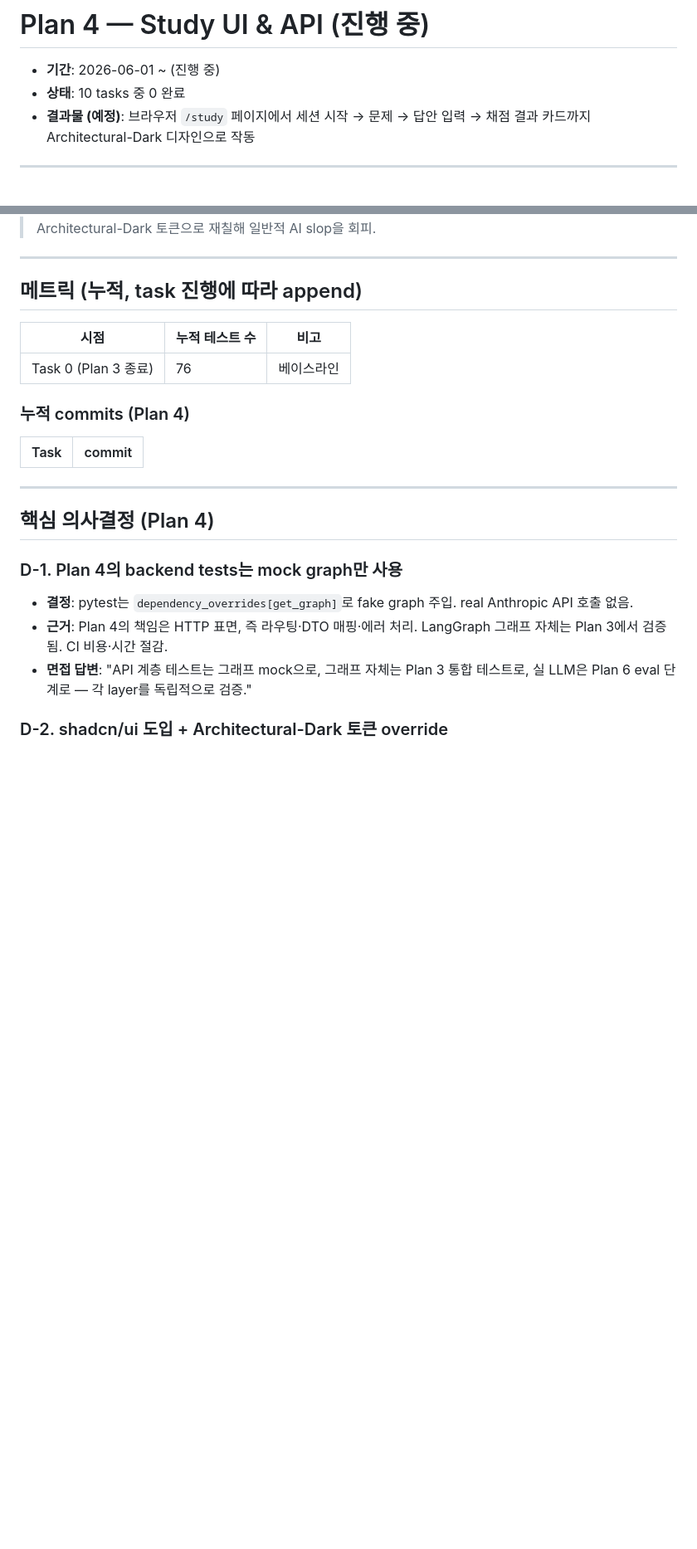
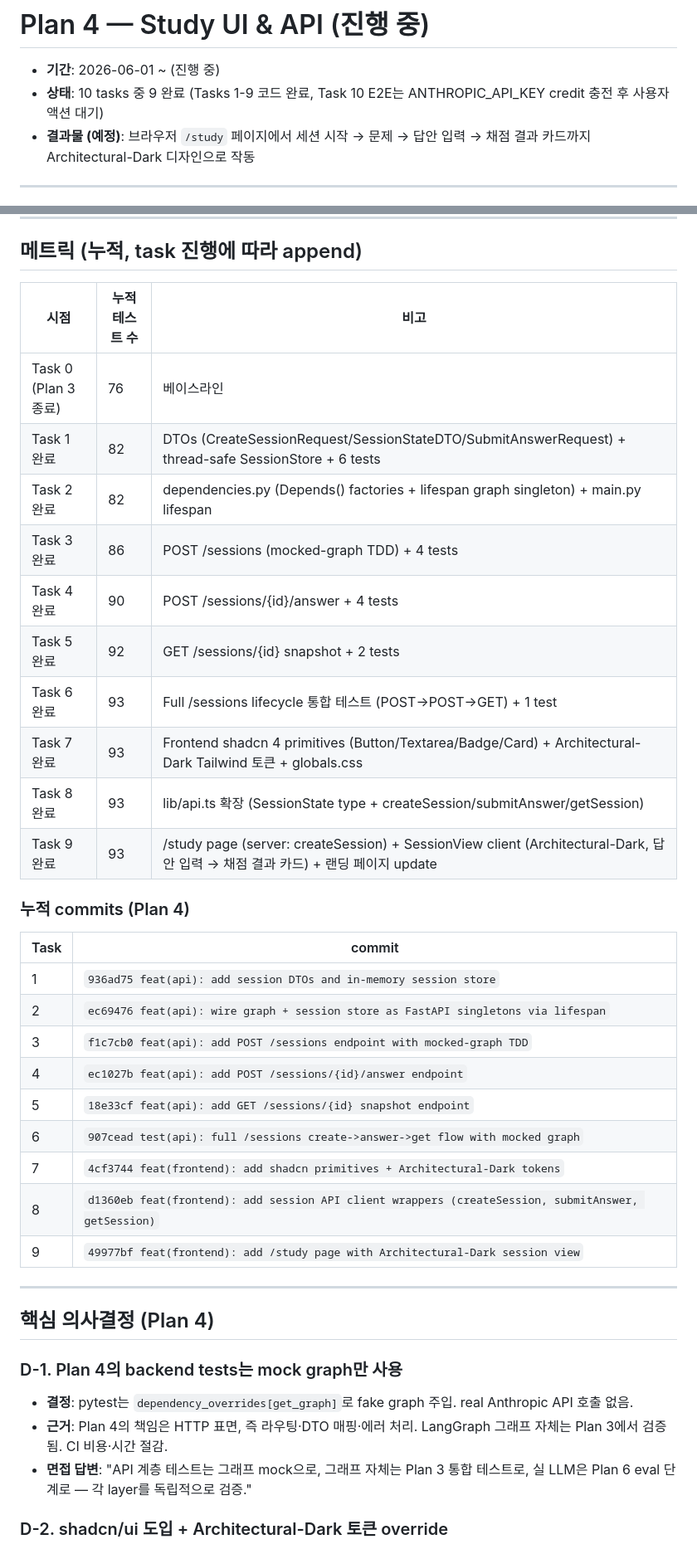
Before and after one commit to soooojinn-prog/StudyMate-AI, a Markdown page: docs/dev-log/2026-06-01-plan4-study-ui.md, 2 parts joined by grey strips. Shown at 83% size. Drawn GitHub-style; blank space fills up the shorter version.

Commit message:
docs(dev-log): record Plan 4 Tasks 1-9 metrics + commit hashes

```diff
--- a/docs/dev-log/2026-06-01-plan4-study-ui.md
+++ b/docs/dev-log/2026-06-01-plan4-study-ui.md
@@ -1,7 +1,7 @@
 # Plan 4 — Study UI & API (진행 중)
 
 - **기간**: 2026-06-01 ~ (진행 중)
-- **상태**: 10 tasks 중 0 완료
+- **상태**: 10 tasks 중 9 완료 (Tasks 1-9 코드 완료, Task 10 E2E는 ANTHROPIC_API_KEY credit 충전 후 사용자 액션 대기)
 - **결과물 (예정)**: 브라우저 `/study` 페이지에서 세션 시작 → 문제 → 답안 입력 → 채점 결과 카드까지 Architectural-Dark 디자인으로 작동
 
 ---
@@ -21,11 +21,29 @@
 | 시점 | 누적 테스트 수 | 비고 |
 |---|---|---|
 | Task 0 (Plan 3 종료) | 76 | 베이스라인 |
+| Task 1 완료 | 82 | DTOs (CreateSessionRequest/SessionStateDTO/SubmitAnswerRequest) + thread-safe SessionStore + 6 tests |
+| Task 2 완료 | 82 | dependencies.py (Depends() factories + lifespan graph singleton) + main.py lifespan |
+| Task 3 완료 | 86 | POST /sessions (mocked-graph TDD) + 4 tests |
+| Task 4 완료 | 90 | POST /sessions/{id}/answer + 4 tests |
+| Task 5 완료 | 92 | GET /sessions/{id} snapshot + 2 tests |
+| Task 6 완료 | 93 | Full /sessions lifecycle 통합 테스트 (POST→POST→GET) + 1 test |
+| Task 7 완료 | 93 | Frontend shadcn 4 primitives (Button/Textarea/Badge/Card) + Architectural-Dark Tailwind 토큰 + globals.css |
+| Task 8 완료 | 93 | lib/api.ts 확장 (SessionState type + createSession/submitAnswer/getSession) |
+| Task 9 완료 | 93 | /study page (server: createSession) + SessionView client (Architectural-Dark, 답안 입력 → 채점 결과 카드) + 랜딩 페이지 update |
 
 ### 누적 commits (Plan 4)
 
 | Task | commit |
 |---|---|
+| 1 | `936ad75 feat(api): add session DTOs and in-memory session store` |
+| 2 | `ec69476 feat(api): wire graph + session store as FastAPI singletons via lifespan` |
+| 3 | `f1c7cb0 feat(api): add POST /sessions endpoint with mocked-graph TDD` |
+| 4 | `ec1027b feat(api): add POST /sessions/{id}/answer endpoint` |
+| 5 | `18e33cf feat(api): add GET /sessions/{id} snapshot endpoint` |
+| 6 | `907cead test(api): full /sessions create->answer->get flow with mocked graph` |
+| 7 | `4cf3744 feat(frontend): add shadcn primitives + Architectural-Dark tokens` |
+| 8 | `d1360eb feat(frontend): add session API client wrappers (createSession, submitAnswer, getSession)` |
+| 9 | `49977bf feat(frontend): add /study page with Architectural-Dark session view` |
 
 ---
 
```
